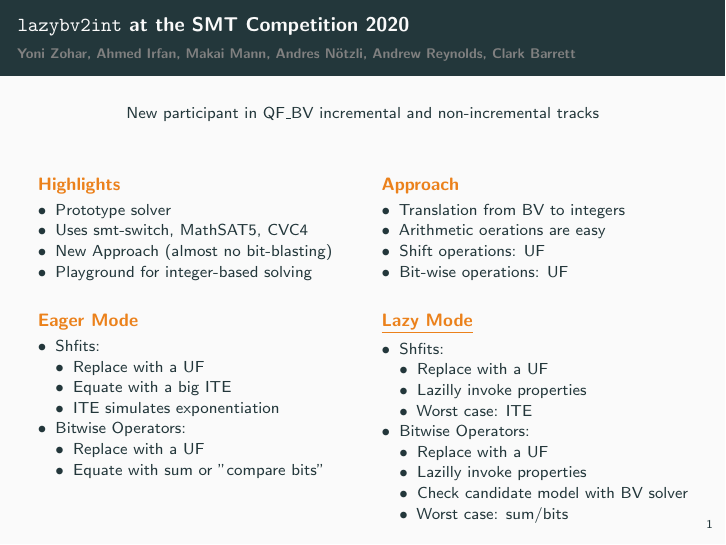
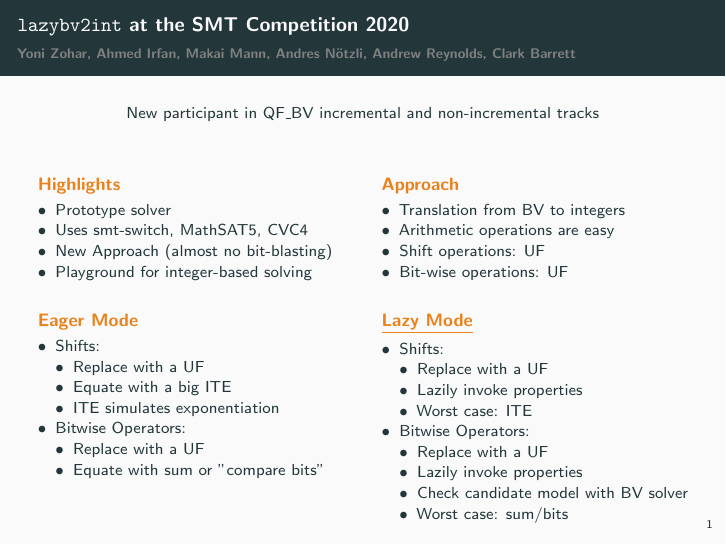
Before and after one commit to yoni206/lazybv2int, LaTeX slides (smtcomp20/slide.tex): the whole page. Compiled offline with pdfLaTeX.

Commit message:
Minor edits

```diff
--- a/smtcomp20/slide.tex
+++ b/smtcomp20/slide.tex
@@ -59,7 +59,7 @@ New participant in \qfbv incremental and non-incremental tracks
   \begin{alertblock}{Approach}
       \begin{itemize}
   \item Translation from BV to integers
-        \item Arithmetic oerations are easy
+        \item Arithmetic operations are easy
         \item Shift operations: UF
         \item Bit-wise operations: UF
       \end{itemize}
@@ -74,7 +74,7 @@ New participant in \qfbv incremental and non-incremental tracks
     \column{.5\textwidth}
   \begin{alertblock}{Eager Mode}
       \begin{itemize}
-      \item Shfits:
+      \item Shifts:
         \begin{itemize}
           \item Replace with a UF
           \item Equate with a big ITE
@@ -90,16 +90,16 @@ New participant in \qfbv incremental and non-incremental tracks
   \column{.5\textwidth}
   \begin{alertblock}{\underline{Lazy Mode}}
     \begin{itemize}
-      \item Shfits:
+      \item Shifts:
         \begin{itemize}
           \item Replace with a UF
-          \item Lazilly invoke properties
+          \item Lazily invoke properties
           \item Worst case: ITE
         \end{itemize}
       \item Bitwise Operators:
         \begin{itemize}
         \item Replace with a UF
-        \item Lazilly invoke properties
+        \item Lazily invoke properties
         \item Check candidate model with BV solver
         \item Worst case: sum/bits
         \end{itemize}
```
